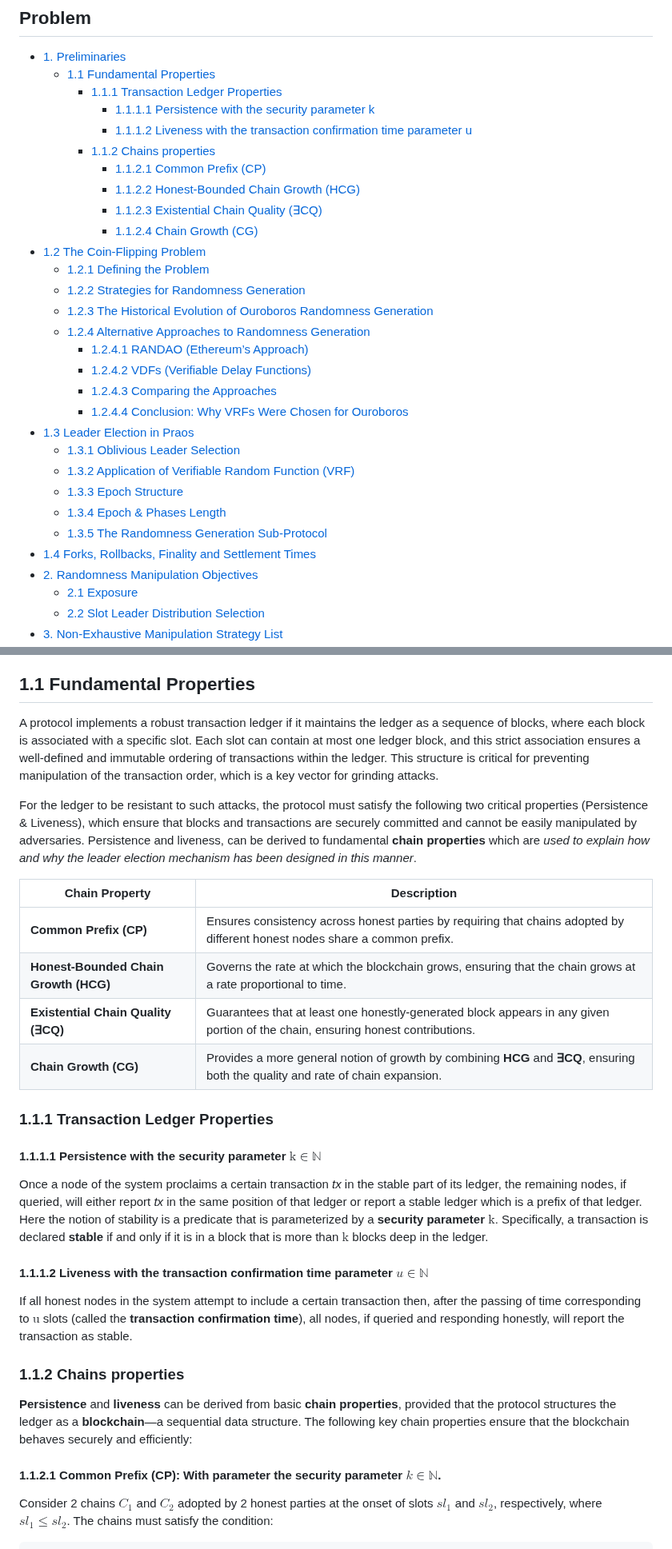
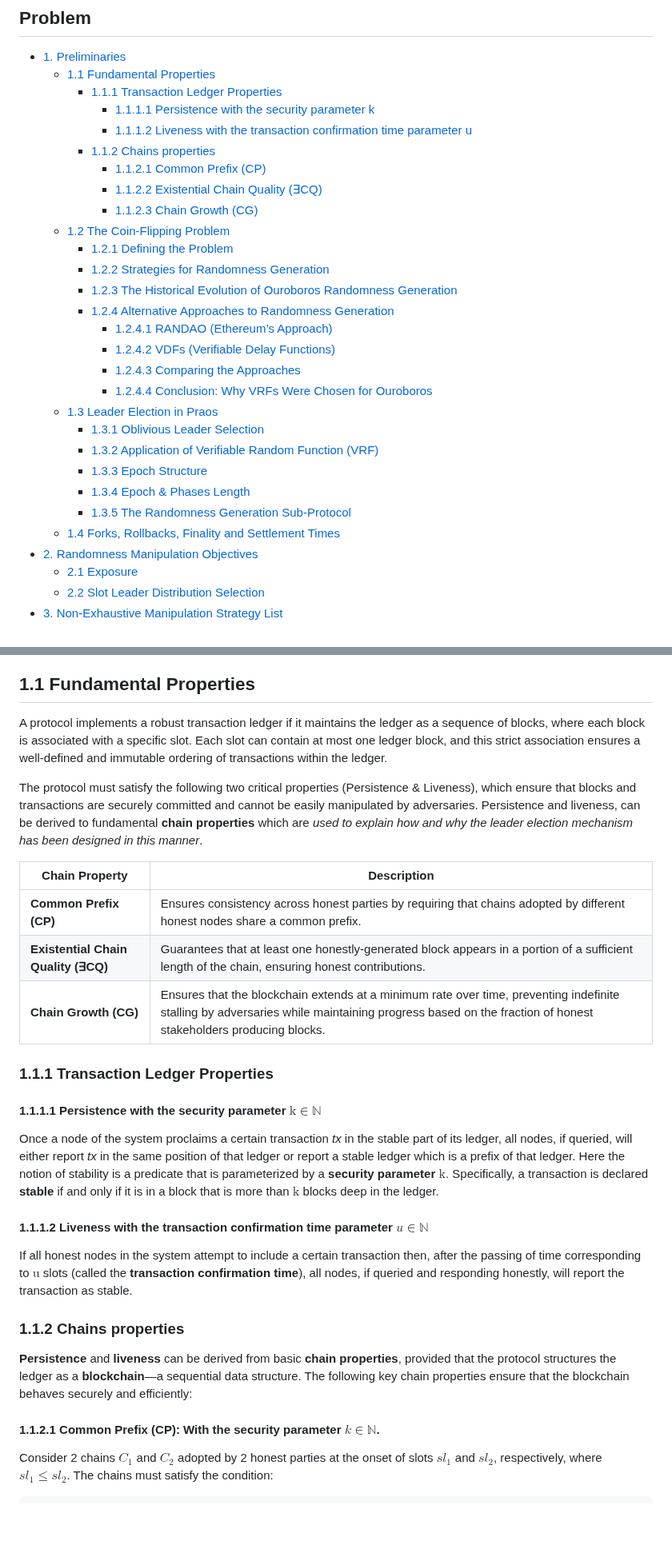
Before and after one commit to input-output-hk/ouroboros-phalanx-protocol, a Markdown page: CPS/Readme.md, 2 parts joined by grey strips. Shown at 80% size. Rendered like a GitHub page; blank space fills up the shorter version.

```diff
--- a/CPS/Readme.md
+++ b/CPS/Readme.md
@@ -56,25 +56,24 @@ Finally, it is essential to recognize that **adversarial capabilities continuall
       - [1.1.1.2 Liveness with the transaction confirmation time parameter u](#1112-liveness-with-the-transaction-confirmation-time-parameter-u)
     - [1.1.2 Chains properties](#112-chains-properties)
       - [1.1.2.1 Common Prefix (CP)](#1121-common-prefix-cp)
-      - [1.1.2.2 Honest-Bounded Chain Growth (HCG)](#1122-honest-bounded-chain-growth-hcg)
-      - [1.1.2.3 Existential Chain Quality (∃CQ)](#1123-existential-chain-quality-cq)
-      - [1.1.2.4 Chain Growth (CG)](#1124-chain-growth-cg)
-- [1.2 The Coin-Flipping Problem](#12-the-coin-flipping-problem)
-  - [1.2.1 Defining the Problem](#121-defining-the-problem)
-  - [1.2.2 Strategies for Randomness Generation](#122-strategies-for-randomness-generation)
-  - [1.2.3 The Historical Evolution of Ouroboros Randomness Generation](#123-the-historical-evolution-of-ouroboros-randomness-generation)
-  - [1.2.4 Alternative Approaches to Randomness Generation](#124-alternative-approaches-to-randomness-generation)
-    - [1.2.4.1 RANDAO (Ethereum’s Approach)](#1241-randao-ethereums-approach)
-    - [1.2.4.2 VDFs (Verifiable Delay Functions)](#1242-vdfs-verifiable-delay-functions)
-    - [1.2.4.3 Comparing the Approaches](#1243-comparing-the-approaches)
-    - [1.2.4.4 Conclusion: Why VRFs Were Chosen for Ouroboros](#1244-conclusion-why-vrfs-were-chosen-for-ouroboros)
-- [1.3 Leader Election in Praos](#13-leader-election-in-praos)
-  - [1.3.1 Oblivious Leader Selection](#131-oblivious-leader-selection)
-  - [1.3.2 Application of Verifiable Random Function (VRF)](#132-application-of-verifiable-random-function-vrf)
-  - [1.3.3 Epoch Structure](#133-epoch-structure)
-  - [1.3.4 Epoch & Phases Length](#134-epoch-phases-length)
-  - [1.3.5 The Randomness Generation Sub-Protocol](#135-the-randomness-generation-sub-protocol)
-- [1.4 Forks, Rollbacks, Finality and Settlement Times](#14-forks-rollbacks-finality-and-settlement-times)
+      - [1.1.2.2 Existential Chain Quality (∃CQ)](#1123-existential-chain-quality-cq)
+      - [1.1.2.3 Chain Growth (CG)](#1124-chain-growth-cg)
+  - [1.2 The Coin-Flipping Problem](#12-the-coin-flipping-problem)
+    - [1.2.1 Defining the Problem](#121-defining-the-problem)
+    - [1.2.2 Strategies for Randomness Generation](#122-strategies-for-randomness-generation)
+    - [1.2.3 The Historical Evolution of Ouroboros Randomness Generation](#123-the-historical-evolution-of-ouroboros-randomness-generation)
+    - [1.2.4 Alternative Approaches to Randomness Generation](#124-alternative-approaches-to-randomness-generation)
+      - [1.2.4.1 RANDAO (Ethereum’s Approach)](#1241-randao-ethereums-approach)
+      - [1.2.4.2 VDFs (Verifiable Delay Functions)](#1242-vdfs-verifiable-delay-functions)
+      - [1.2.4.3 Comparing the Approaches](#1243-comparing-the-approaches)
+      - [1.2.4.4 Conclusion: Why VRFs Were Chosen for Ouroboros](#1244-conclusion-why-vrfs-were-chosen-for-ouroboros)
+  - [1.3 Leader Election in Praos](#13-leader-election-in-praos)
+    - [1.3.1 Oblivious Leader Selection](#131-oblivious-leader-selection)
+    - [1.3.2 Application of Verifiable Random Function (VRF)](#132-application-of-verifiable-random-function-vrf)
+    - [1.3.3 Epoch Structure](#133-epoch-structure)
+    - [1.3.4 Epoch & Phases Length](#134-epoch-phases-length)
+    - [1.3.5 The Randomness Generation Sub-Protocol](#135-the-randomness-generation-sub-protocol)
+  - [1.4 Forks, Rollbacks, Finality and Settlement Times](#14-forks-rollbacks-finality-and-settlement-times)
 - [2. Randomness Manipulation Objectives](#2-randomness-manipulation-objectives)
   - [2.1 Exposure](#21-exposure)
   - [2.2 Slot Leader Distribution Selection](#22-slot-leader-distribution-selection)
@@ -103,21 +102,20 @@ This section introduces the pertinent parts of the Cardano proof- of-stake conse
 
 ## 1.1 Fundamental Properties
 
-A protocol implements a robust transaction ledger if it maintains the ledger as a sequence of blocks, where each block is associated with a specific slot. Each slot can contain at most one ledger block, and this strict association ensures a well-defined and immutable ordering of transactions within the ledger. This structure is critical for preventing manipulation of the transaction order, which is a key vector for grinding attacks.
+A protocol implements a robust transaction ledger if it maintains the ledger as a sequence of blocks, where each block is associated with a specific slot. Each slot can contain at most one ledger block, and this strict association ensures a well-defined and immutable ordering of transactions within the ledger.
 
-For the ledger to be resistant to such attacks, the protocol must satisfy the following two critical properties (Persistence & Liveness), which ensure that blocks and transactions are securely committed and cannot be easily manipulated by adversaries. Persistence and liveness, can be derived to fundamental **chain properties** which are *used to explain how and why the leader election mechanism has been designed in this manner*.
+The protocol must satisfy the following two critical properties (Persistence & Liveness), which ensure that blocks and transactions are securely committed and cannot be easily manipulated by adversaries. Persistence and liveness, can be derived to fundamental **chain properties** which are *used to explain how and why the leader election mechanism has been designed in this manner*.
 
 | **Chain Property**                      | **Description**                                                                                                                    |
 |-----------------------------------------|------------------------------------------------------------------------------------------------------------------------------|
 | **Common Prefix (CP)**                  | Ensures consistency across honest parties by requiring that chains adopted by different honest nodes share a common prefix.   |
-| **Honest-Bounded Chain Growth (HCG)**   | Governs the rate at which the blockchain grows, ensuring that the chain grows at a rate proportional to time.     |
-| **Existential Chain Quality (∃CQ)**     | Guarantees that at least one honestly-generated block appears in any given portion of the chain, ensuring honest contributions. |
-| **Chain Growth (CG)**                   | Provides a more general notion of growth by combining **HCG** and **∃CQ**, ensuring both the quality and rate of chain expansion. |
+| **Existential Chain Quality (∃CQ)**     | Guarantees that at least one honestly-generated block appears in a portion of a sufficient length of the chain, ensuring honest contributions. |
+| **Chain Growth (CG)**                   | Ensures that the blockchain extends at a minimum rate over time, preventing indefinite stalling by adversaries while maintaining progress based on the fraction of honest stakeholders producing blocks. |
 
 ### 1.1.1 Transaction Ledger Properties
 #### 1.1.1.1 Persistence with the **security parameter $` \text{k} \in \mathbb{N} `$**
 
-Once a node of the system proclaims a certain transaction *tx* in the stable part of its ledger, the remaining nodes, if queried, will either report *tx* in the same position of that ledger or report a stable ledger which is a prefix of that ledger. Here the notion of stability is a predicate that is parameterized by a **security parameter $` \text{k} `$**. Specifically, a transaction is declared **stable** if and only if it is in a block that is more than $` \text{k} `$ blocks deep in the ledger.
+Once a node of the system proclaims a certain transaction *tx* in the stable part of its ledger, all nodes, if queried, will either report *tx* in the same position of that ledger or report a stable ledger which is a prefix of that ledger. Here the notion of stability is a predicate that is parameterized by a **security parameter $` \text{k} `$**. Specifically, a transaction is declared **stable** if and only if it is in a block that is more than $` \text{k} `$ blocks deep in the ledger.
 
 #### 1.1.1.2 Liveness with the **transaction confirmation time parameter $` u \in \mathbb{N} `$**
 
@@ -127,7 +125,7 @@ If all honest nodes in the system attempt to include a certain transaction then,
 
 **Persistence** and **liveness** can be derived from basic **chain properties**, provided that the protocol structures the ledger as a **blockchain**—a sequential data structure. The following key chain properties ensure that the blockchain behaves securely and efficiently:
 
-#### 1.1.2.1 **Common Prefix (CP)**: With parameter the **security parameter $`k \in \mathbb{N}`$**.
+#### 1.1.2.1 **Common Prefix (CP)**: With the **security parameter $`k \in \mathbb{N}`$**.
 
 Consider 2 chains $`C_1`$ and $`C_2`$ adopted by 2 honest parties at the onset of slots $`sl_1`$ and $`sl_2`$, respectively, where $`sl_1 \leq sl_2`$. The chains must satisfy the condition:
 
```
Also changed, not shown: other parts of CPS/Readme.md (+5 -25 lines).
